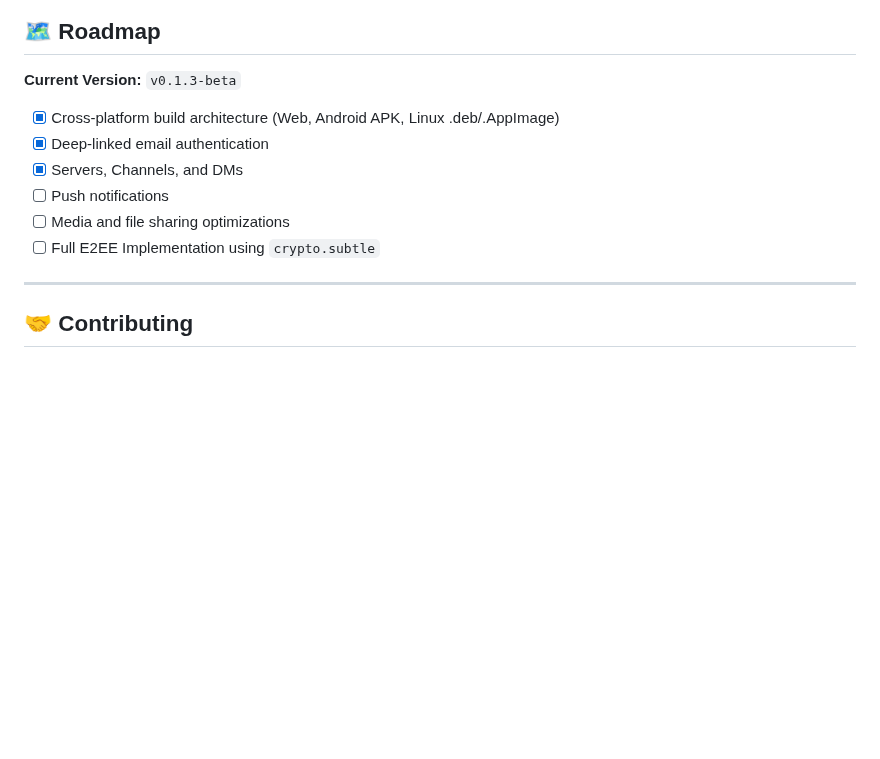
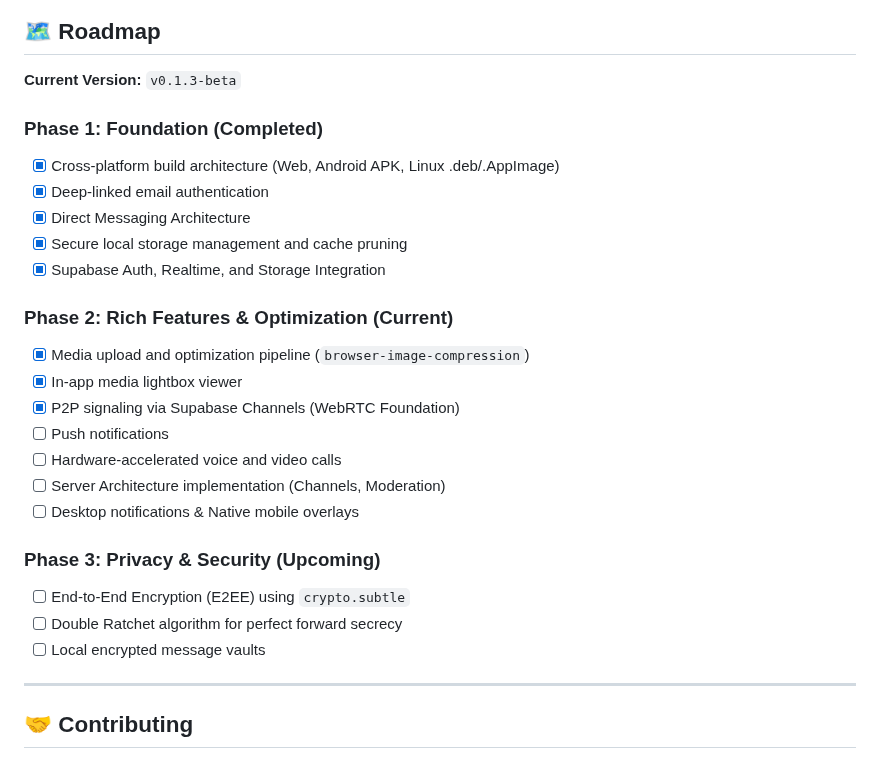
Before and after one commit to Shaiyon69/MessApp, a Markdown page: README.md, the part around one of its changes. GitHub-like rendering; blank space fills up the shorter version.

Commit message:
docs: Update README with roadmap and screenshots
- Restructured roadmap into phases
- Added screenshots for all features including P2P, Lightbox, Settings, and WIP sections
- Removed debugging artifacts

```diff
--- a/README.md
+++ b/README.md
@@ -100,12 +117,26 @@ For a deeper dive into the data flow, database schema blueprint, and development
 
 **Current Version:** `v0.1.3-beta`
 
+### Phase 1: Foundation (Completed)
 - [x] Cross-platform build architecture (Web, Android APK, Linux .deb/.AppImage)
 - [x] Deep-linked email authentication
-- [x] Servers, Channels, and DMs
+- [x] Direct Messaging Architecture
+- [x] Secure local storage management and cache pruning
+- [x] Supabase Auth, Realtime, and Storage Integration
+
+### Phase 2: Rich Features & Optimization (Current)
+- [x] Media upload and optimization pipeline (`browser-image-compression`)
+- [x] In-app media lightbox viewer
+- [x] P2P signaling via Supabase Channels (WebRTC Foundation)
 - [ ] Push notifications
-- [ ] Media and file sharing optimizations
-- [ ] Full E2EE Implementation using `crypto.subtle`
+- [ ] Hardware-accelerated voice and video calls
+- [ ] Server Architecture implementation (Channels, Moderation)
+- [ ] Desktop notifications & Native mobile overlays
+
+### Phase 3: Privacy & Security (Upcoming)
+- [ ] End-to-End Encryption (E2EE) using `crypto.subtle`
+- [ ] Double Ratchet algorithm for perfect forward secrecy
+- [ ] Local encrypted message vaults
 
 ---
 
```
Also changed, not shown: other parts of README.md (+17 -0 lines), public/screenshots/calling.png (added), public/screenshots/lightbox.png (added), public/screenshots/profile.png (added), public/screenshots/servers.png (added), public/screenshots/settings.png (added).
